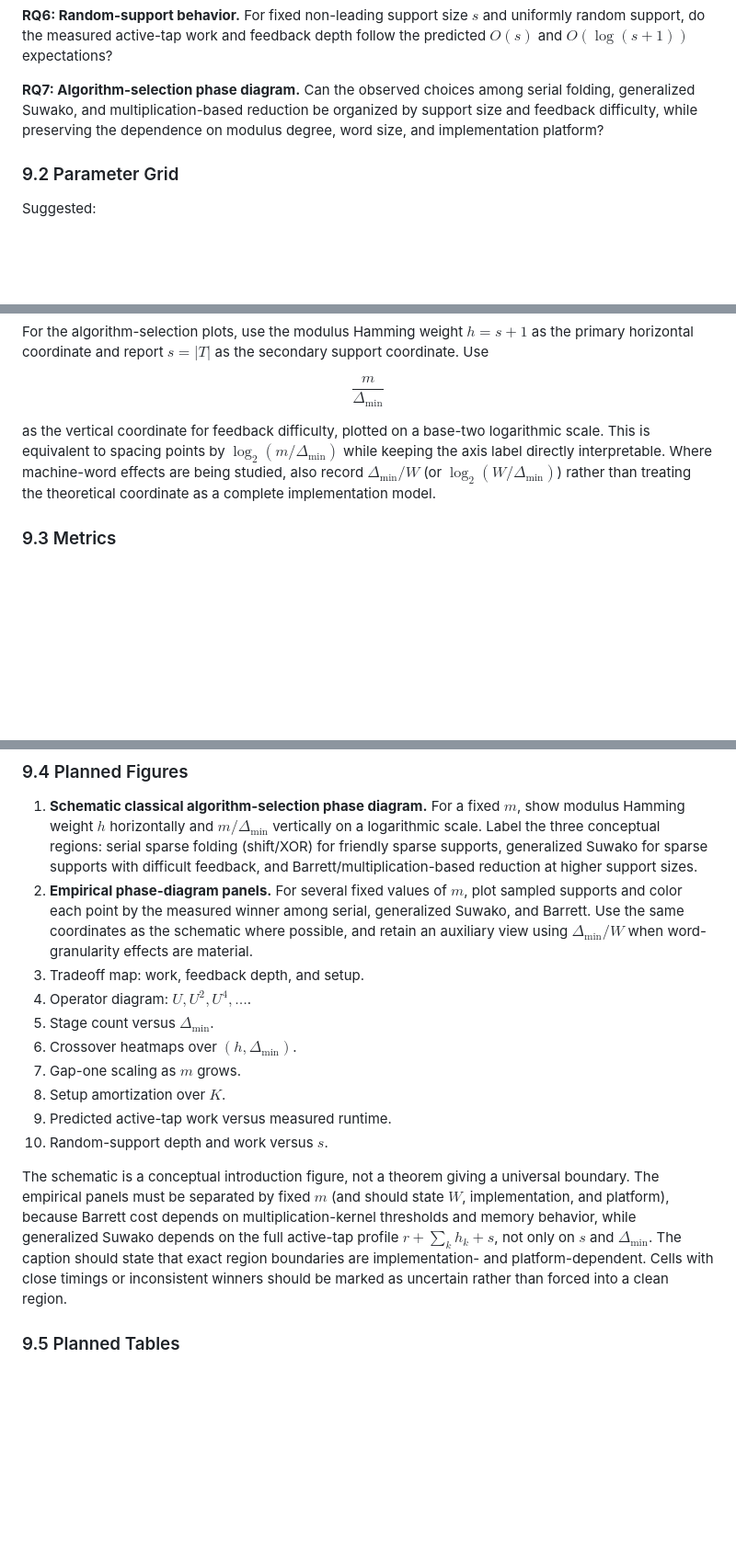
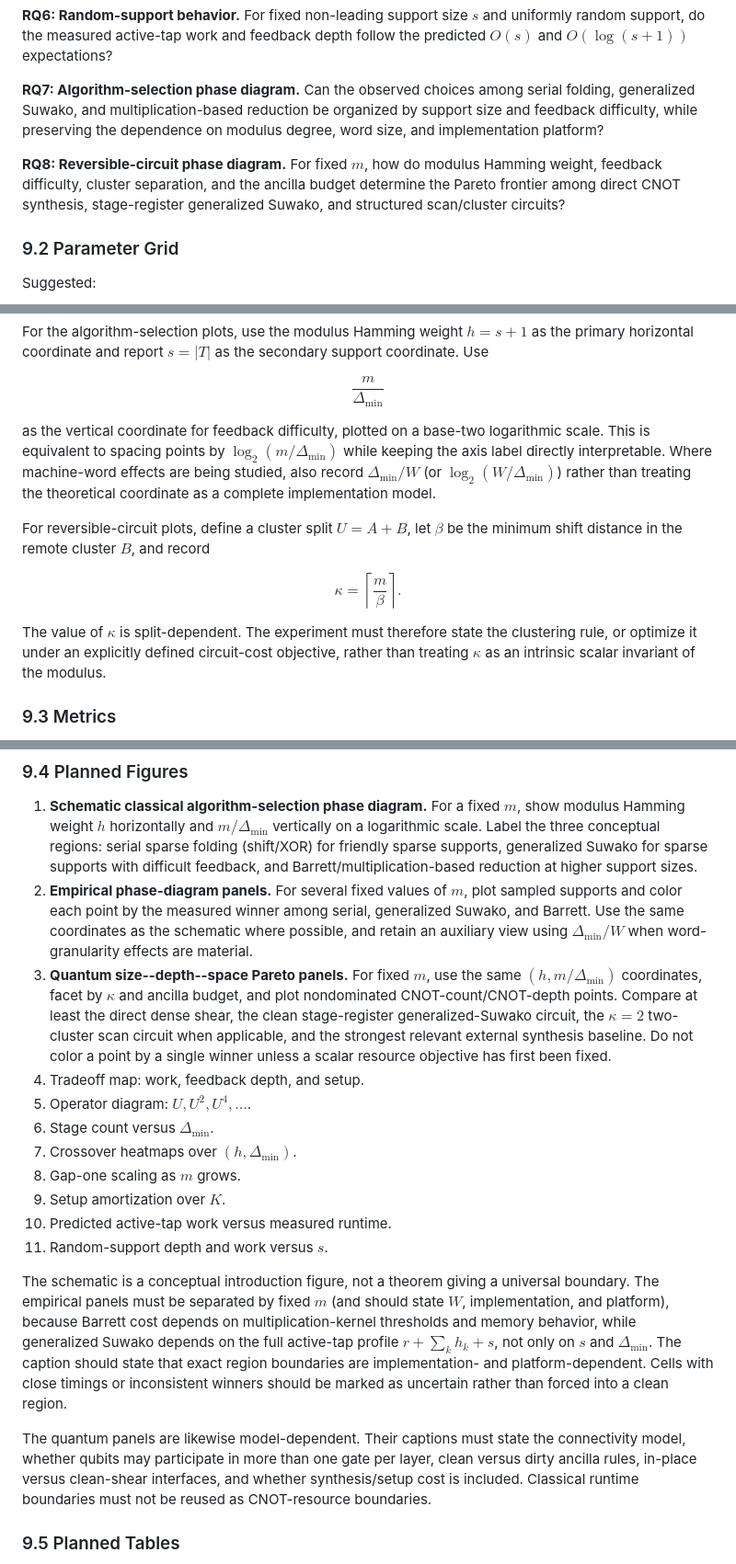
Before and after one commit to junyu33/ExSuwako, a Markdown page: paper/sections/implementation_evaluation.md, 3 parts joined by grey strips. Shown at 92% size. GitHub-like rendering; blank space fills up the shorter version.

Commit message:
Consolidate experiments and Eurocrypt research notes

```diff
--- a/paper/sections/implementation_evaluation.md
+++ b/paper/sections/implementation_evaluation.md
@@ -97,6 +97,11 @@ serial folding, generalized Suwako, and multiplication-based reduction be
 organized by support size and feedback difficulty, while preserving the
 dependence on modulus degree, word size, and implementation platform?
 
+**RQ8: Reversible-circuit phase diagram.** For fixed $m$, how do modulus
+Hamming weight, feedback difficulty, cluster separation, and the ancilla
+budget determine the Pareto frontier among direct CNOT synthesis,
+stage-register generalized Suwako, and structured scan/cluster circuits?
+
 ### 9.2 Parameter Grid
 
 Suggested:
@@ -149,6 +154,18 @@ Where machine-word effects are being studied, also record
 $\Delta_{\min}/W$ (or $\log_2(W/\Delta_{\min})$) rather than treating the
 theoretical coordinate as a complete implementation model.
 
+For reversible-circuit plots, define a cluster split $U=A+B$, let $\beta$ be
+the minimum shift distance in the remote cluster $B$, and record
+
+$$
+\kappa=\left\lceil\frac m\beta\right\rceil.
+$$
+
+The value of $\kappa$ is split-dependent.  The experiment must therefore state
+the clustering rule, or optimize it under an explicitly defined circuit-cost
+objective, rather than treating $\kappa$ as an intrinsic scalar invariant of
+the modulus.
+
 ### 9.3 Metrics
 
 - cycles per reduction;
@@ -179,14 +196,21 @@ theoretical coordinate as a complete implementation model.
    generalized Suwako, and Barrett. Use the same coordinates as the schematic
    where possible, and retain an auxiliary view using $\Delta_{\min}/W$ when
    word-granularity effects are material.
-3. Tradeoff map: work, feedback depth, and setup.
-4. Operator diagram: $U,U^2,U^4,\ldots$.
-5. Stage count versus $\Delta_{\min}$.
-6. Crossover heatmaps over $(h,\Delta_{\min})$.
-7. Gap-one scaling as $m$ grows.
-8. Setup amortization over $K$.
-9. Predicted active-tap work versus measured runtime.
-10. Random-support depth and work versus $s$.
+3. **Quantum size--depth--space Pareto panels.** For fixed $m$, use the same
+   $(h,m/\Delta_{\min})$ coordinates, facet by $\kappa$ and ancilla budget,
+   and plot nondominated CNOT-count/CNOT-depth points. Compare at least the
+   direct dense shear, the clean stage-register generalized-Suwako circuit,
+   the $\kappa=2$ two-cluster scan circuit when applicable, and the strongest
+   relevant external synthesis baseline. Do not color a point by a single
+   winner unless a scalar resource objective has first been fixed.
+4. Tradeoff map: work, feedback depth, and setup.
+5. Operator diagram: $U,U^2,U^4,\ldots$.
+6. Stage count versus $\Delta_{\min}$.
+7. Crossover heatmaps over $(h,\Delta_{\min})$.
+8. Gap-one scaling as $m$ grows.
+9. Setup amortization over $K$.
+10. Predicted active-tap work versus measured runtime.
+11. Random-support depth and work versus $s$.
 
 The schematic is a conceptual introduction figure, not a theorem giving a
 universal boundary. The empirical panels must be separated by fixed $m$ (and
@@ -197,6 +221,12 @@ $r+\sum_k h_k+s$, not only on $s$ and $\Delta_{\min}$. The caption should
 state that exact region boundaries are implementation- and
 platform-dependent. Cells with close timings or inconsistent winners should
 be marked as uncertain rather than forced into a clean region.
+
+The quantum panels are likewise model-dependent.  Their captions must state
+the connectivity model, whether qubits may participate in more than one gate
+per layer, clean versus dirty ancilla rules, in-place versus clean-shear
+interfaces, and whether synthesis/setup cost is included.  Classical runtime
+boundaries must not be reused as CNOT-resource boundaries.
 
 ### 9.5 Planned Tables
 
```
Also changed, not shown: paper/sections/extensions_appendices.md (+31 -2 lines), paper/writing_guide.md (+8 -2 lines).
